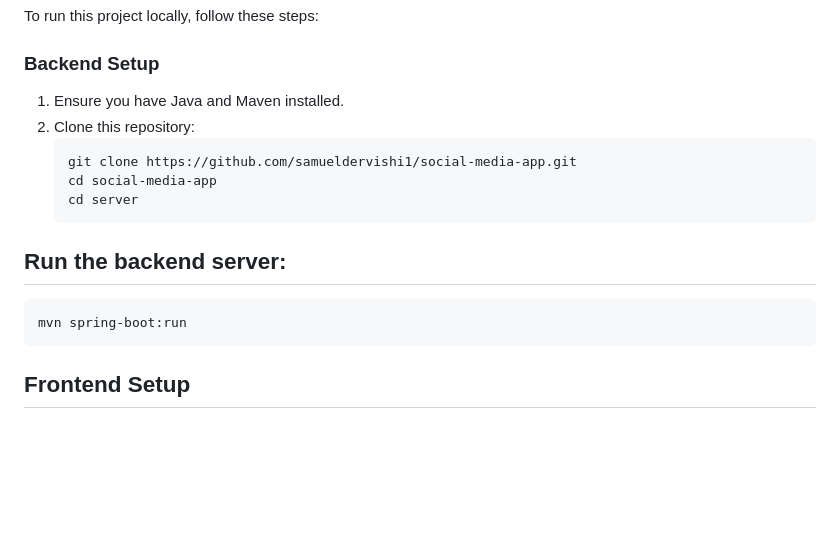
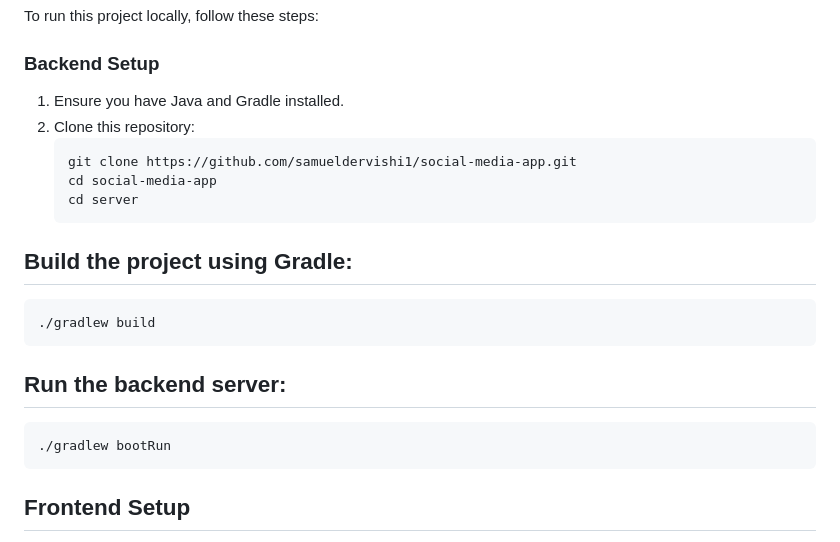
Before and after one commit to samueldervishi1/social-media-app, a Markdown page: README.md, the part around the change. Drawn GitHub-style; blank space fills up the shorter version.

````diff
--- a/README.md
+++ b/README.md
@@ -37,18 +37,23 @@ To run this project locally, follow these steps:
 
 ### Backend Setup
 
-1. Ensure you have Java and Maven installed.
+1. Ensure you have Java and Gradle installed.
 2. Clone this repository:
    ```bash
    git clone https://github.com/samueldervishi1/social-media-app.git
    cd social-media-app
    cd server
    ```
+
+## Build the project using Gradle:
+  ```bash
+  ./gradlew build
+  ```
+
 ## Run the backend server:
-
-```bash
-mvn spring-boot:run
-```
+  ```bash
+  ./gradlew bootRun
+  ```
 
 ## Frontend Setup
 - Ensure you have Node.js and npm installed.
````
